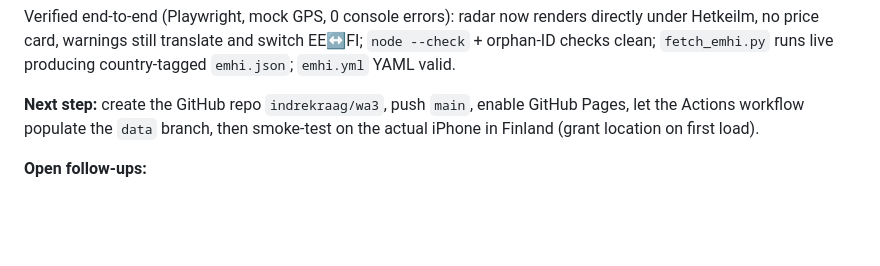
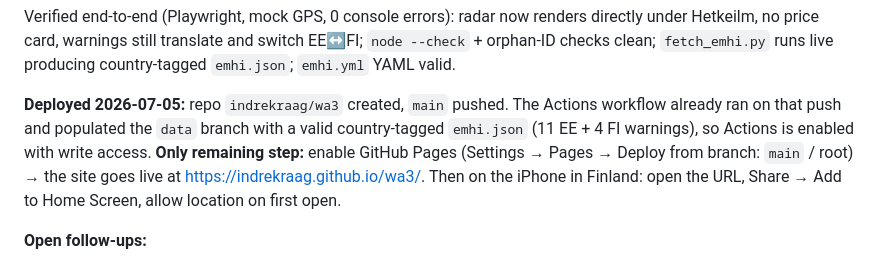
Before and after one commit to indrekraag/wa3, a Markdown page: CLAUDE.md, the part around the change. Rendered like a GitHub page; blank space fills up the shorter version.

Commit message:
CLAUDE.md: record wa3 deploy (main pushed, data branch live)
Co-Authored-By: Claude Opus 4.8 <noreply@anthropic.com>

```diff
--- a/CLAUDE.md
+++ b/CLAUDE.md
@@ -221,9 +221,13 @@ renders directly under Hetkeilm, no price card, warnings still translate
 and switch EE↔FI; `node --check` + orphan-ID checks clean; `fetch_emhi.py`
 runs live producing country-tagged `emhi.json`; `emhi.yml` YAML valid.
 
-**Next step:** create the GitHub repo `indrekraag/wa3`, push `main`, enable
-GitHub Pages, let the Actions workflow populate the `data` branch, then
-smoke-test on the actual iPhone in Finland (grant location on first load).
+**Deployed 2026-07-05:** repo `indrekraag/wa3` created, `main` pushed. The
+Actions workflow already ran on that push and populated the `data` branch
+with a valid country-tagged `emhi.json` (11 EE + 4 FI warnings), so Actions
+is enabled with write access. **Only remaining step:** enable GitHub Pages
+(Settings → Pages → Deploy from branch: `main` / root) → the site goes live
+at https://indrekraag.github.io/wa3/. Then on the iPhone in Finland: open
+the URL, Share → Add to Home Screen, allow location on first open.
 
 **Open follow-ups:**
 - App name "Ilmaradar" and the icon wordmark ("MADISE") are placeholders —
```
